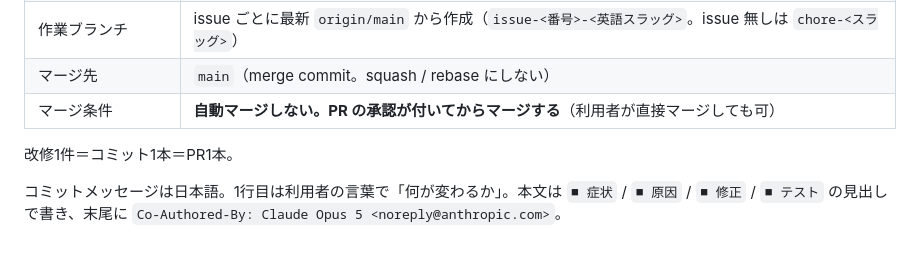
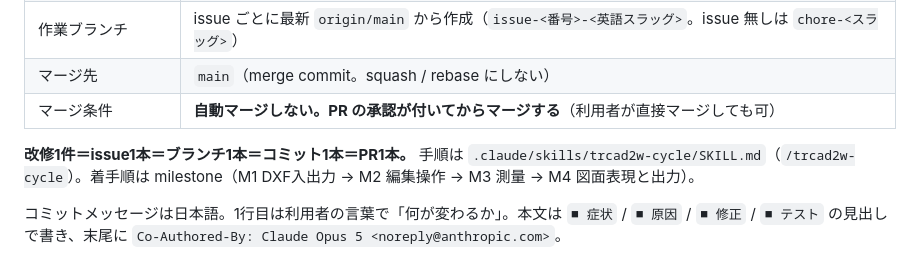
Before and after one commit to tr-hirama/Tr-CAD2w, a Markdown page: CLAUDE.md, the part around the change. Drawn GitHub-style.

```diff
--- a/CLAUDE.md
+++ b/CLAUDE.md
@@ -79,7 +79,7 @@ npm run build    # tsc --noEmit → vite build
 | マージ先 | `main`（merge commit。squash / rebase にしない） |
 | マージ条件 | **自動マージしない。PR の承認が付いてからマージする**（利用者が直接マージしても可） |
 
-改修1件＝コミット1本＝PR1本。
+**改修1件＝issue1本＝ブランチ1本＝コミット1本＝PR1本。** 手順は `.claude/skills/trcad2w-cycle/SKILL.md`（`/trcad2w-cycle`）。着手順は milestone（M1 DXF入出力 → M2 編集操作 → M3 測量 → M4 図面表現と出力）。
 
 コミットメッセージは日本語。1行目は利用者の言葉で「何が変わるか」。本文は `■ 症状` / `■ 原因` / `■ 修正` / `■ テスト` の見出しで書き、末尾に `Co-Authored-By: Claude Opus 5 <noreply@anthropic.com>`。
 
```
Also changed, not shown: README.md (+9 -7 lines), 1 other file.
